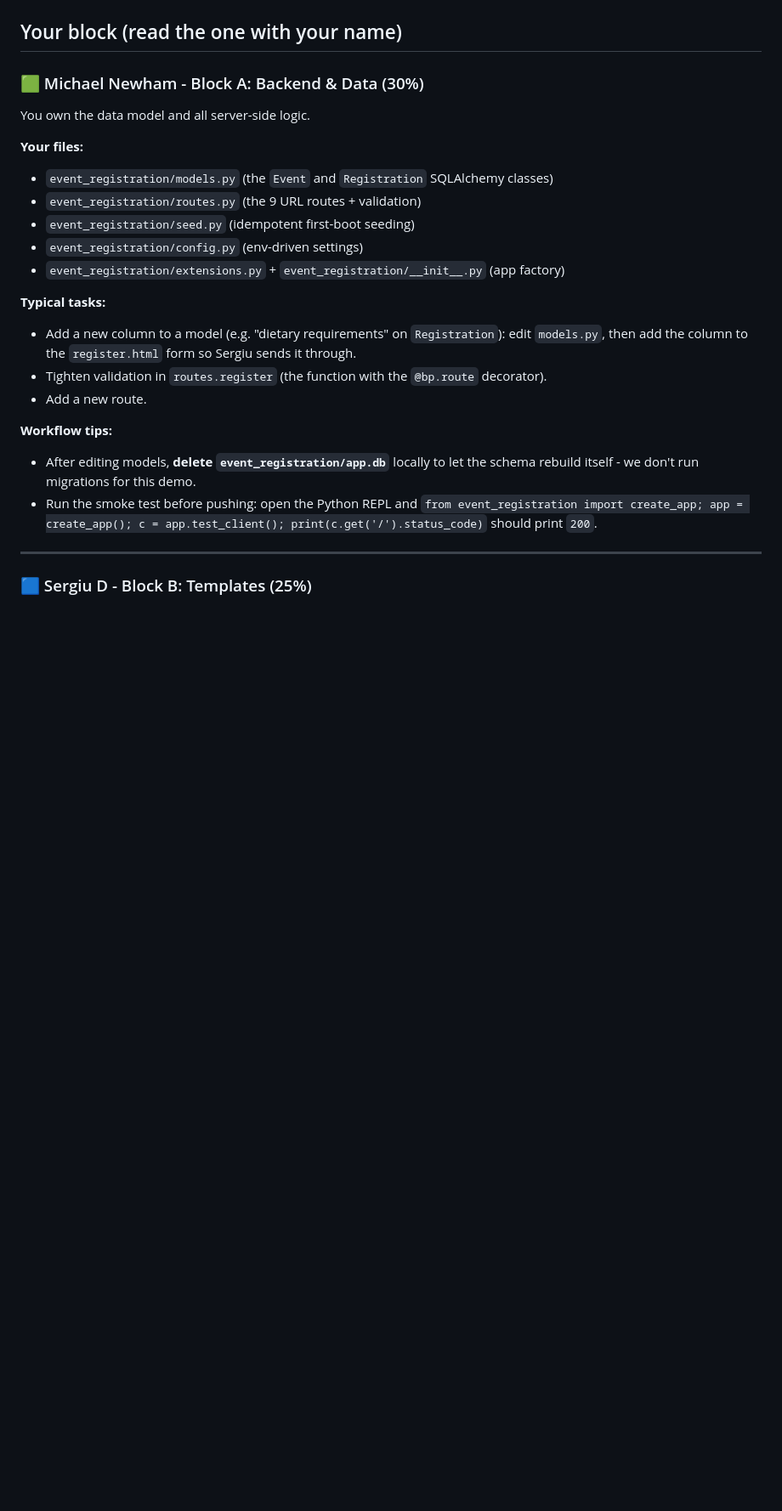
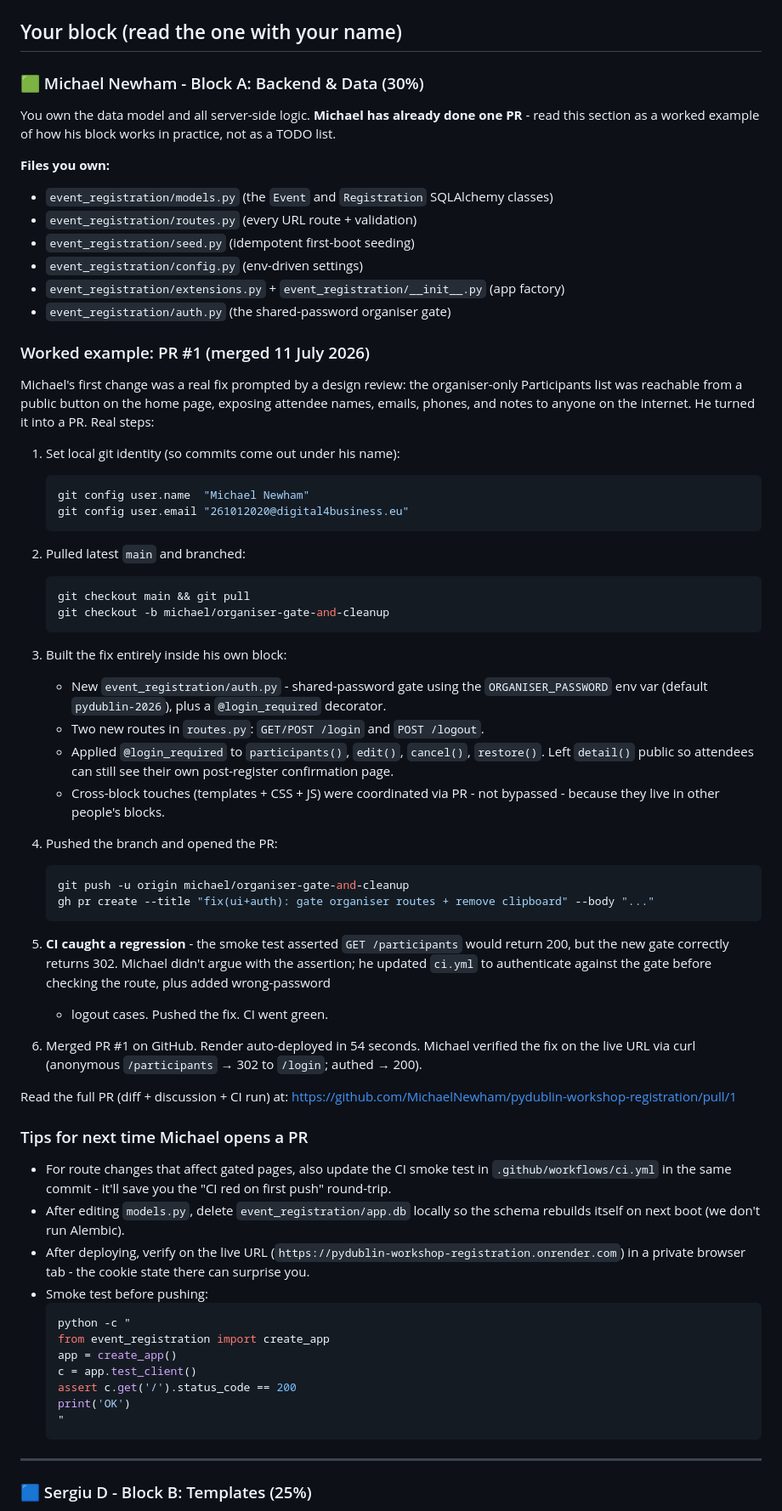
Before and after one commit to MichaelNewham/pydublin-workshop-registration, a Markdown page: docs/COLLABORATOR_NOTES.md, the part around the change. Shown at 85% size. Drawn GitHub-style; blank space fills up the shorter version.

Commit message:
docs: rewrite Michael's section as worked-example (PR #1)
Replaces the speculative 'typical tasks' bullet list with Michael's actual
first-PR execution: branch -> auth.py + gate -> CI caught stale assertion ->
fixed CI -> merged -> live verify. The other three blocks still read as
'typical tasks' until they each do their own first PR - then they get the
same rewrite treatment.

Also clarifies the JS interaction story: only the character counter in
static/js/app.js remains (satisfies the brief); the clipboard button it
replaced was scope creep and got removed in PR #1.

````diff
--- a/docs/COLLABORATOR_NOTES.md
+++ b/docs/COLLABORATOR_NOTES.md
@@ -128,29 +128,86 @@ git push             # same branch - the PR updates automatically
 
 ### 🟩 Michael Newham - Block A: Backend & Data (30%)
 
-You own the data model and all server-side logic.
+You own the data model and all server-side logic. **Michael has already done
+one PR** - read this section as a worked example of how his block works in
+practice, not as a TODO list.
 
-**Your files:**
+**Files you own:**
 - `event_registration/models.py` (the `Event` and `Registration` SQLAlchemy classes)
-- `event_registration/routes.py` (the 9 URL routes + validation)
+- `event_registration/routes.py` (every URL route + validation)
 - `event_registration/seed.py` (idempotent first-boot seeding)
 - `event_registration/config.py` (env-driven settings)
 - `event_registration/extensions.py` + `event_registration/__init__.py` (app factory)
+- `event_registration/auth.py` (the shared-password organiser gate)
 
-**Typical tasks:**
-- Add a new column to a model (e.g. "dietary requirements" on `Registration`):
-  edit `models.py`, then add the column to the `register.html` form so Sergiu
-  sends it through.
-- Tighten validation in `routes.register` (the function with the `@bp.route`
-  decorator).
-- Add a new route.
+### Worked example: PR #1 (merged 11 July 2026)
 
-**Workflow tips:**
-- After editing models, **delete `event_registration/app.db`** locally to let
-  the schema rebuild itself - we don't run migrations for this demo.
-- Run the smoke test before pushing: open the Python REPL and
-  `from event_registration import create_app; app = create_app();
-  c = app.test_client(); print(c.get('/').status_code)` should print `200`.
+Michael's first change was a real fix prompted by a design review: the
+organiser-only Participants list was reachable from a public button on the
+home page, exposing attendee names, emails, phones, and notes to anyone on
+the internet. He turned it into a PR. Real steps:
+
+1. Set local git identity (so commits come out under his name):
+   ```bash
+   git config user.name  "Michael Newham"
+   git config user.email "261012020@digital4business.eu"
+   ```
+
+2. Pulled latest `main` and branched:
+   ```bash
+   git checkout main && git pull
+   git checkout -b michael/organiser-gate-and-cleanup
+   ```
+
+3. Built the fix entirely inside his own block:
+   - New `event_registration/auth.py` - shared-password gate using the
+     `ORGANISER_PASSWORD` env var (default `pydublin-2026`), plus a
+     `@login_required` decorator.
+   - Two new routes in `routes.py`: `GET/POST /login` and `POST /logout`.
+   - Applied `@login_required` to `participants()`, `edit()`, `cancel()`,
+     `restore()`. Left `detail()` public so attendees can still see their
+     own post-register confirmation page.
+   - Cross-block touches (templates + CSS + JS) were coordinated via PR -
+     not bypassed - because they live in other people's blocks.
+
+4. Pushed the branch and opened the PR:
+   ```bash
+   git push -u origin michael/organiser-gate-and-cleanup
+   gh pr create --title "fix(ui+auth): gate organiser routes + remove clipboard" --body "..."
+   ```
+
+5. **CI caught a regression** - the smoke test asserted `GET /participants`
+   would return 200, but the new gate correctly returns 302. Michael
+   didn't argue with the assertion; he updated `ci.yml` to authenticate
+   against the gate before checking the route, plus added wrong-password
+   + logout cases. Pushed the fix. CI went green.
+
+6. Merged PR #1 on GitHub. Render auto-deployed in 54 seconds. Michael
+   verified the fix on the live URL via curl (anonymous `/participants`
+   → 302 to `/login`; authed → 200).
+
+Read the full PR (diff + discussion + CI run) at:
+https://github.com/MichaelNewham/pydublin-workshop-registration/pull/1
+
+### Tips for next time Michael opens a PR
+
+- For route changes that affect gated pages, also update the CI smoke
+  test in `.github/workflows/ci.yml` in the same commit - it'll save you
+  the "CI red on first push" round-trip.
+- After editing `models.py`, delete `event_registration/app.db` locally
+  so the schema rebuilds itself on next boot (we don't run Alembic).
+- After deploying, verify on the live URL (`https://pydublin-workshop-registration.onrender.com`)
+  in a private browser tab - the cookie state there can surprise you.
+- Smoke test before pushing:
+  ```bash
+  python -c "
+  from event_registration import create_app
+  app = create_app()
+  c = app.test_client()
+  assert c.get('/').status_code == 200
+  print('OK')
+  "
+  ```
 
 ---
 
````
